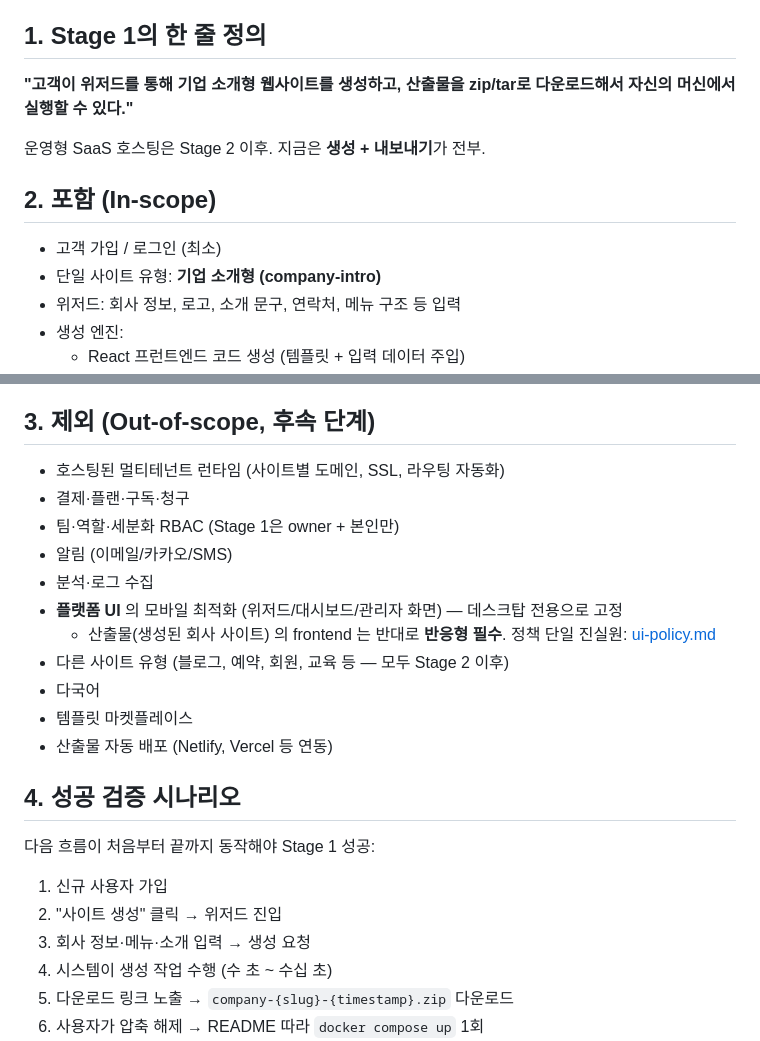
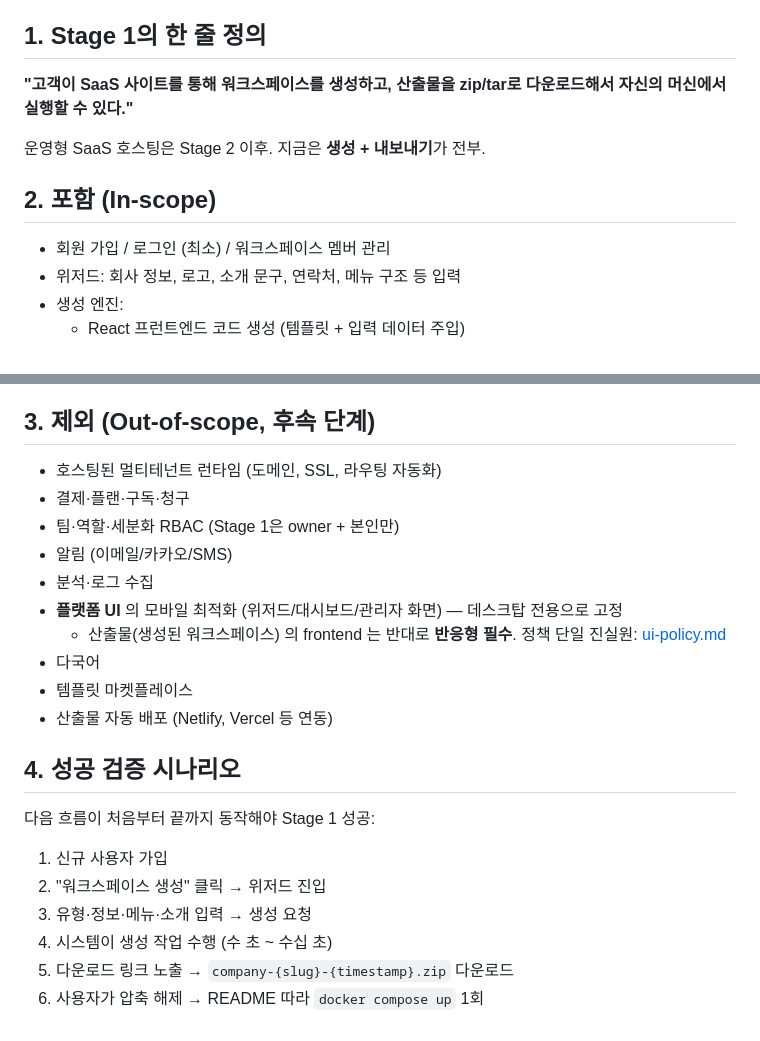
Before and after one commit to shc-partner/SaaS, a Markdown page: docs/mvp-goal.md, 2 parts joined by grey strips. Drawn GitHub-style.

Commit message:
Update MVP goal to reflect workspace creation

```diff
--- a/docs/mvp-goal.md
+++ b/docs/mvp-goal.md
@@ -5,14 +5,13 @@
 
 ## 1. Stage 1의 한 줄 정의
 
-**"고객이 위저드를 통해 기업 소개형 웹사이트를 생성하고, 산출물을 zip/tar로 다운로드해서 자신의 머신에서 실행할 수 있다."**
+**"고객이 SaaS 사이트를 통해 워크스페이스를 생성하고, 산출물을 zip/tar로 다운로드해서 자신의 머신에서 실행할 수 있다."**
 
 운영형 SaaS 호스팅은 Stage 2 이후. 지금은 **생성 + 내보내기**가 전부.
 
 ## 2. 포함 (In-scope)
 
-- 고객 가입 / 로그인 (최소)
-- 단일 사이트 유형: **기업 소개형 (company-intro)**
+- 회원 가입 / 로그인 (최소) / 워크스페이스 멤버 관리
 - 위저드: 회사 정보, 로고, 소개 문구, 연락처, 메뉴 구조 등 입력
 - 생성 엔진:
   - React 프런트엔드 코드 생성 (템플릿 + 입력 데이터 주입)
@@ -28,14 +27,13 @@
 
 ## 3. 제외 (Out-of-scope, 후속 단계)
 
-- 호스팅된 멀티테넌트 런타임 (사이트별 도메인, SSL, 라우팅 자동화)
+- 호스팅된 멀티테넌트 런타임 (도메인, SSL, 라우팅 자동화)
 - 결제·플랜·구독·청구
 - 팀·역할·세분화 RBAC (Stage 1은 owner + 본인만)
 - 알림 (이메일/카카오/SMS)
 - 분석·로그 수집
 - **플랫폼 UI** 의 모바일 최적화 (위저드/대시보드/관리자 화면) — 데스크탑 전용으로 고정
-  - 산출물(생성된 회사 사이트) 의 frontend 는 반대로 **반응형 필수**. 정책 단일 진실원: [ui-policy.md](ui-policy.md)
-- 다른 사이트 유형 (블로그, 예약, 회원, 교육 등 — 모두 Stage 2 이후)
+  - 산출물(생성된 워크스페이스) 의 frontend 는 반대로 **반응형 필수**. 정책 단일 진실원: [ui-policy.md](ui-policy.md)
 - 다국어
 - 템플릿 마켓플레이스
 - 산출물 자동 배포 (Netlify, Vercel 등 연동)
@@ -45,8 +43,8 @@
 다음 흐름이 처음부터 끝까지 동작해야 Stage 1 성공:
 
 1. 신규 사용자 가입
-2. "사이트 생성" 클릭 → 위저드 진입
-3. 회사 정보·메뉴·소개 입력 → 생성 요청
+2. "워크스페이스 생성" 클릭 → 위저드 진입
+3. 유형·정보·메뉴·소개 입력 → 생성 요청
 4. 시스템이 생성 작업 수행 (수 초 ~ 수십 초)
 5. 다운로드 링크 노출 → `company-{slug}-{timestamp}.zip` 다운로드
 6. 사용자가 압축 해제 → README 따라 `docker compose up` 1회
```
